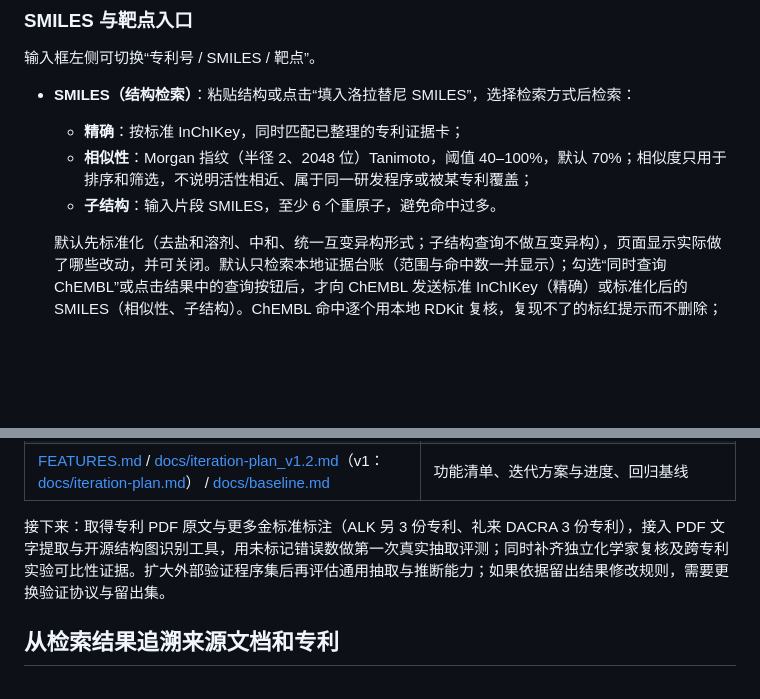
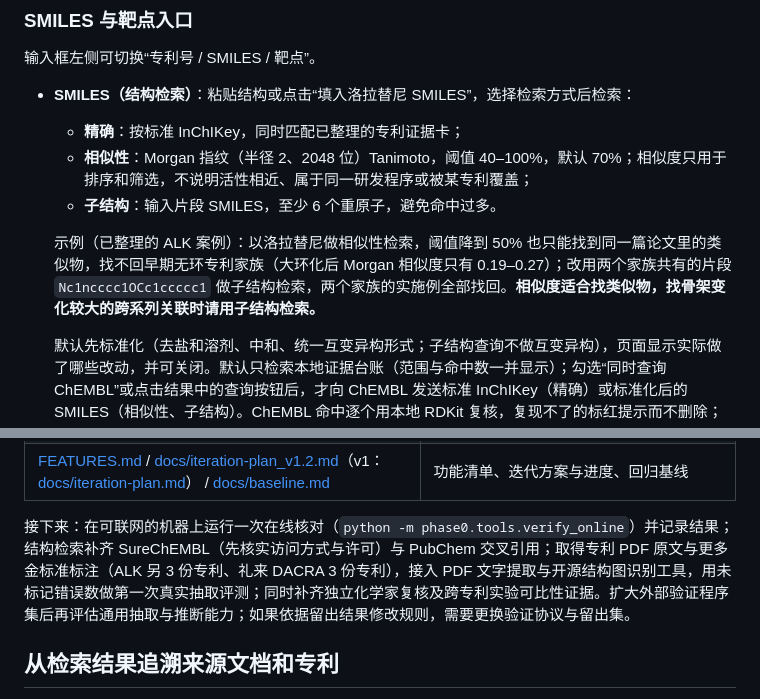
Before and after one commit to sunxingrong33/2026-04-26-skills, a Markdown page: README.md, 2 parts joined by grey strips. GitHub-like rendering; blank space fills up the shorter version.

```diff
--- a/README.md
+++ b/README.md
@@ -111,6 +113,8 @@ python -m pip install -r requirements-agent.txt                              # A
   - **相似性**：Morgan 指纹（半径 2、2048 位）Tanimoto，阈值 40–100%，默认 70%；相似度只用于排序和筛选，不说明活性相近、属于同一研发程序或被某专利覆盖；
   - **子结构**：输入片段 SMILES，至少 6 个重原子，避免命中过多。
 
+  示例（已整理的 ALK 案例）：以洛拉替尼做相似性检索，阈值降到 50% 也只能找到同一篇论文里的类似物，找不回早期无环专利家族（大环化后 Morgan 相似度只有 0.19–0.27）；改用两个家族共有的片段 `Nc1ncccc1OCc1ccccc1` 做子结构检索，两个家族的实施例全部找回。**相似度适合找类似物，找骨架变化较大的跨系列关联时请用子结构检索。**
+
   默认先标准化（去盐和溶剂、中和、统一互变异构形式；子结构查询不做互变异构），页面显示实际做了哪些改动，并可关闭。默认只检索本地证据台账（范围与命中数一并显示）；勾选“同时查询 ChEMBL”或点击结果中的查询按钮后，才向 ChEMBL 发送标准 InChIKey（精确）或标准化后的 SMILES（相似性、子结构）。ChEMBL 命中逐个用本地 RDKit 复核，复现不了的标红提示而不删除；返回被截断时明确提示；未命中不代表不存在。命中分子可继续查看测量、来源文档和专利候选。
 - **靶点**：输入 `ALK`、`EGFR` 等名称/基因符号，或 `CHEMBL4247` 等 ID，查询 ChEMBL。先选择候选的物种和靶点类型，再查看测量。人源 ALK 另提供已整理双家族案例入口，不代表该靶点的完整专利清单。
 - **测量结果**：每页最多 20 条，按 activity_id 排列，可翻页；保留限定符、缺失值和质量标记，附 activity、assay、document 原始响应链接。可将记录中的 SMILES 再用于本地证据检索。不同协议不自动合并，也不按返回顺序认定药效强弱。
@@ -235,7 +239,7 @@ python -m phase0.tools.verify_online      # 输出 artifacts/online-check/<时
 | [phase0/README.md](phase0/README.md) | 数据导入、CLI、可选模型配置及模块说明 |
 | [FEATURES.md](FEATURES.md) / [docs/iteration-plan_v1.2.md](docs/iteration-plan_v1.2.md)（v1：[docs/iteration-plan.md](docs/iteration-plan.md)） / [docs/baseline.md](docs/baseline.md) | 功能清单、迭代方案与进度、回归基线 |
 
-接下来：取得专利 PDF 原文与更多金标准标注（ALK 另 3 份专利、礼来 DACRA 3 份专利），接入 PDF 文字提取与开源结构图识别工具，用未标记错误数做第一次真实抽取评测；同时补齐独立化学家复核及跨专利实验可比性证据。扩大外部验证程序集后再评估通用抽取与推断能力；如果依据留出结果修改规则，需要更换验证协议与留出集。
+接下来：在可联网的机器上运行一次在线核对（`python -m phase0.tools.verify_online`）并记录结果；结构检索补齐 SureChEMBL（先核实访问方式与许可）与 PubChem 交叉引用；取得专利 PDF 原文与更多金标准标注（ALK 另 3 份专利、礼来 DACRA 3 份专利），接入 PDF 文字提取与开源结构图识别工具，用未标记错误数做第一次真实抽取评测；同时补齐独立化学家复核及跨专利实验可比性证据。扩大外部验证程序集后再评估通用抽取与推断能力；如果依据留出结果修改规则，需要更换验证协议与留出集。
 
 ## 从检索结果追溯来源文档和专利
 
```
Also changed, not shown: other parts of README.md (+6 -4 lines).
